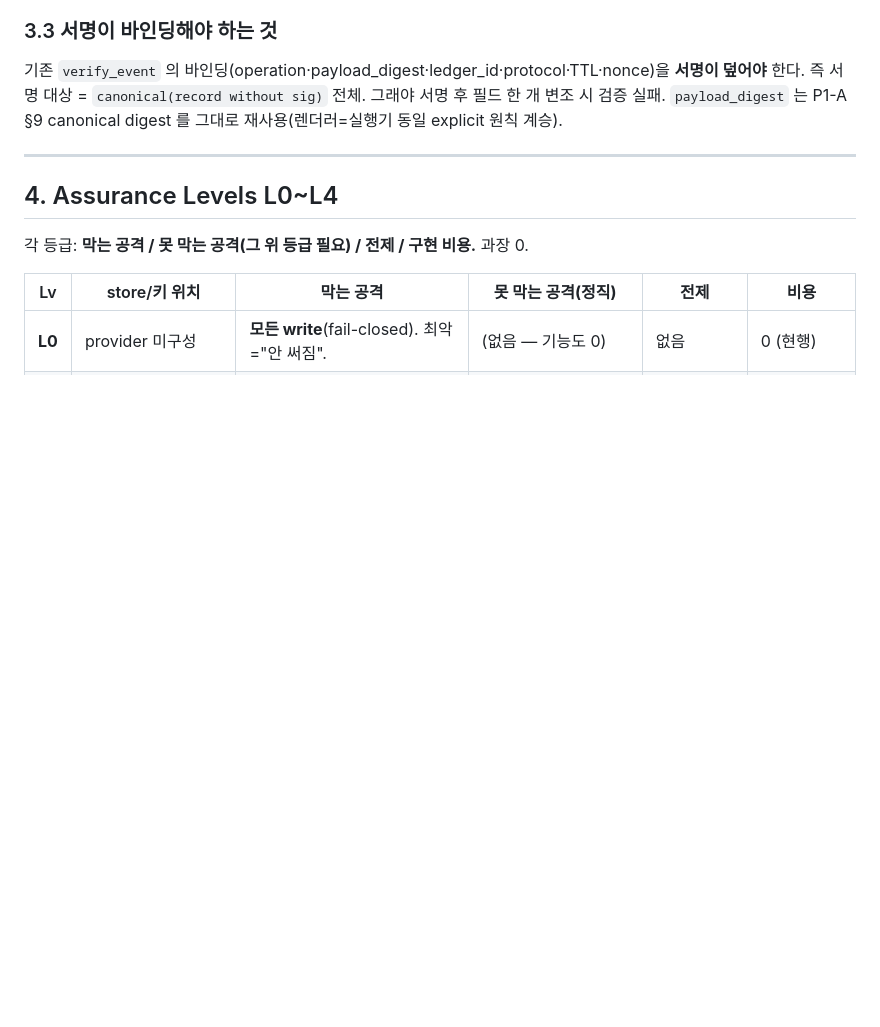
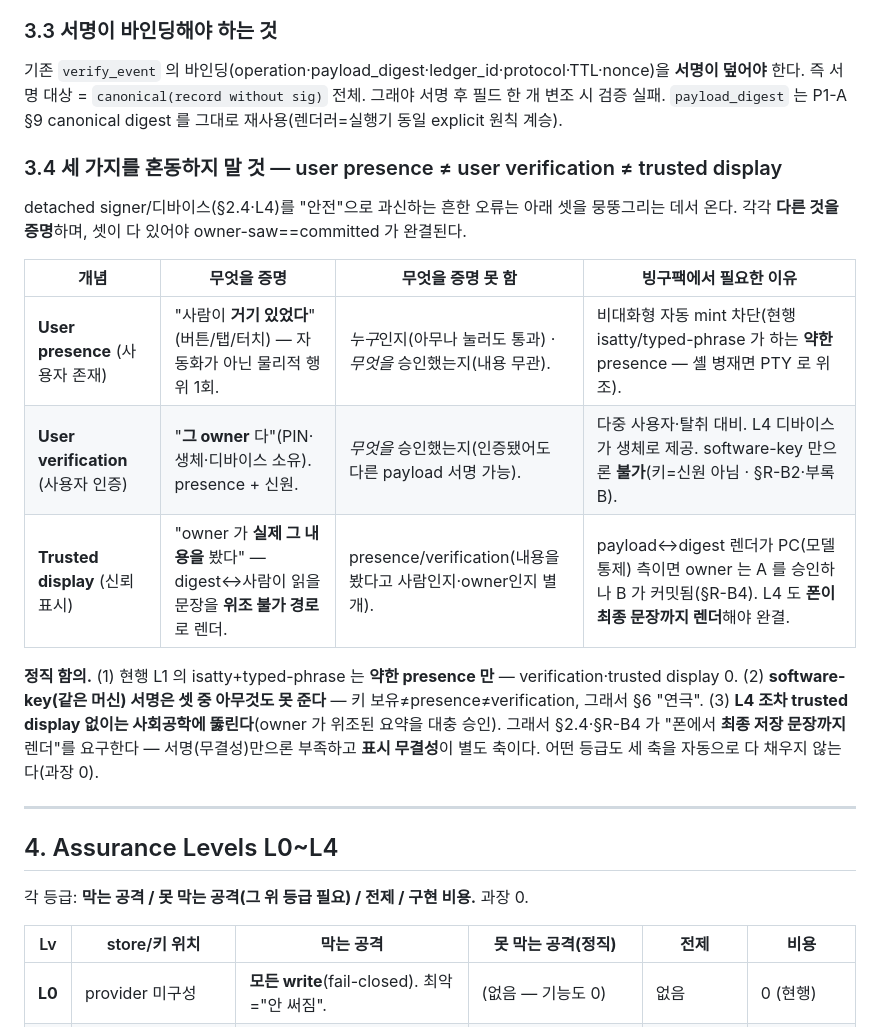
Before and after one commit to darkjokee-arch/binggupack, a Markdown page: docs/BINGGUPACK_PROTECTED_WRITER_RFC.md, the part around one of its changes. Drawn GitHub-style; blank space fills up the shorter version.

```diff
--- a/docs/BINGGUPACK_PROTECTED_WRITER_RFC.md
+++ b/docs/BINGGUPACK_PROTECTED_WRITER_RFC.md
@@ -170,6 +173,23 @@ signer = 키를 다른 도메인으로 빼는 것. 서명 알고리즘 자체(HM
 한다. 즉 서명 대상 = `canonical(record without sig)` 전체. 그래야 서명 후 필드 한 개 변조 시 검증 실패.
 `payload_digest` 는 P1-A §9 canonical digest 를 그대로 재사용(렌더러=실행기 동일 explicit 원칙 계승).
 
+### 3.4 세 가지를 혼동하지 말 것 — user presence ≠ user verification ≠ trusted display
+
+detached signer/디바이스(§2.4·L4)를 "안전"으로 과신하는 흔한 오류는 아래 셋을 뭉뚱그리는 데서 온다.
+각각 **다른 것을 증명**하며, 셋이 다 있어야 owner-saw==committed 가 완결된다.
+
+| 개념 | 무엇을 증명 | 무엇을 증명 못 함 | 빙구팩에서 필요한 이유 |
+|---|---|---|---|
+| **User presence** (사용자 존재) | "사람이 **거기 있었다**"(버튼/탭/터치) — 자동화가 아닌 물리적 행위 1회. | *누구*인지(아무나 눌러도 통과) · *무엇을* 승인했는지(내용 무관). | 비대화형 자동 mint 차단(현행 isatty/typed-phrase 가 하는 **약한** presence — 셸 병재면 PTY 로 위조). |
+| **User verification** (사용자 인증) | "**그 owner** 다"(PIN·생체·디바이스 소유). presence + 신원. | *무엇을* 승인했는지(인증됐어도 다른 payload 서명 가능). | 다중 사용자·탈취 대비. L4 디바이스가 생체로 제공. software-key 만으론 **불가**(키=신원 아님 · §R-B2·부록B). |
+| **Trusted display** (신뢰 표시) | "owner 가 **실제 그 내용을** 봤다" — digest↔사람이 읽을 문장을 **위조 불가 경로**로 렌더. | presence/verification(내용을 봤다고 사람인지·owner인지 별개). | payload↔digest 렌더가 PC(모델 통제) 측이면 owner 는 A 를 승인하나 B 가 커밋됨(§R-B4). L4 도 **폰이 최종 문장까지 렌더**해야 완결. |
+
+**정직 함의.** (1) 현행 L1 의 isatty+typed-phrase 는 **약한 presence 만** — verification·trusted display
+0. (2) **software-key(같은 머신) 서명은 셋 중 아무것도 못 준다** — 키 보유≠presence≠verification, 그래서
+§6 "연극". (3) **L4 조차 trusted display 없이는 사회공학에 뚫린다**(owner 가 위조된 요약을 대충 승인). 그래서
+§2.4·§R-B4 가 "폰에서 **최종 저장 문장까지** 렌더"를 요구한다 — 서명(무결성)만으론 부족하고 **표시 무결성**이
+별도 축이다. 어떤 등급도 세 축을 자동으로 다 채우지 않는다(과장 0).
+
 ---
 
 ## 4. Assurance Levels L0~L4
```
Also changed, not shown: other parts of docs/BINGGUPACK_PROTECTED_WRITER_RFC.md (+34 -6 lines).
